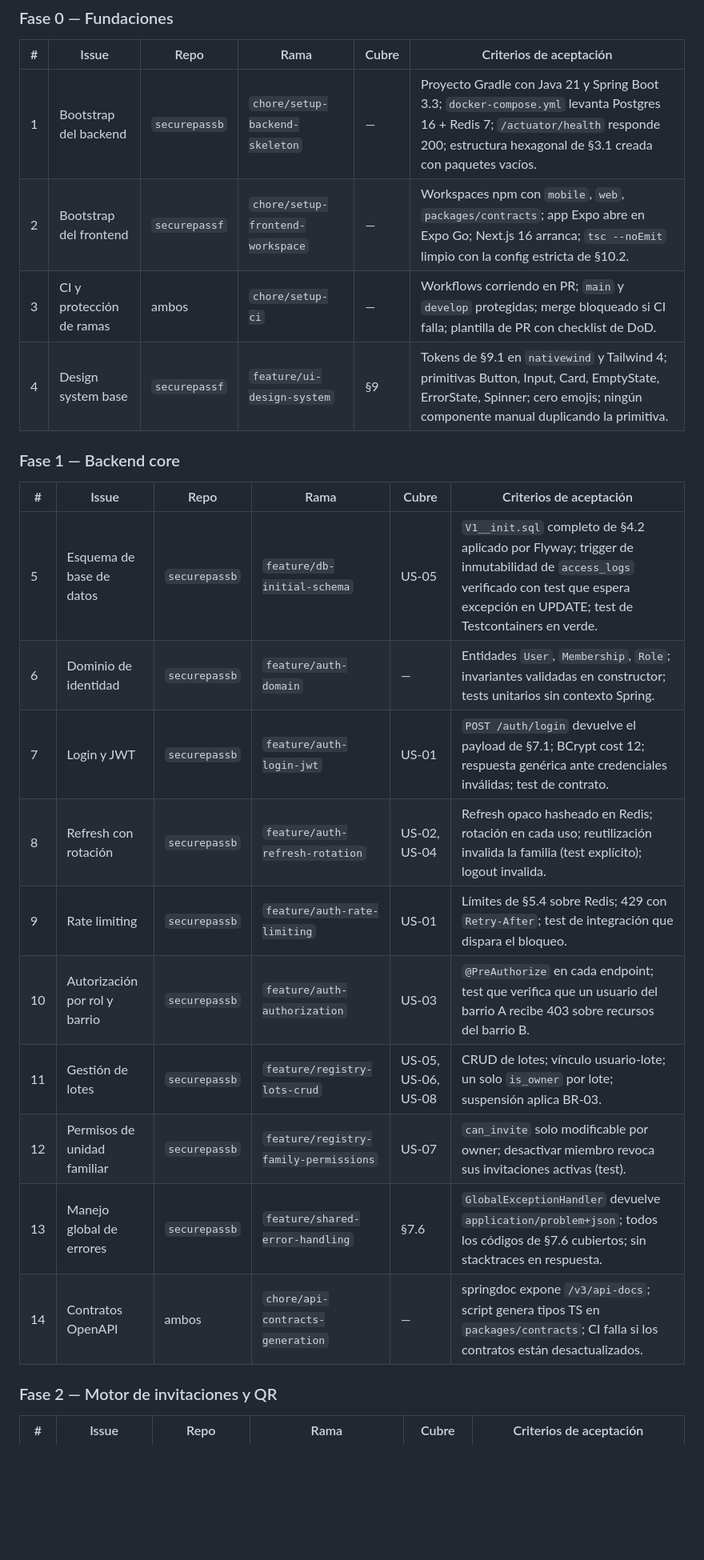
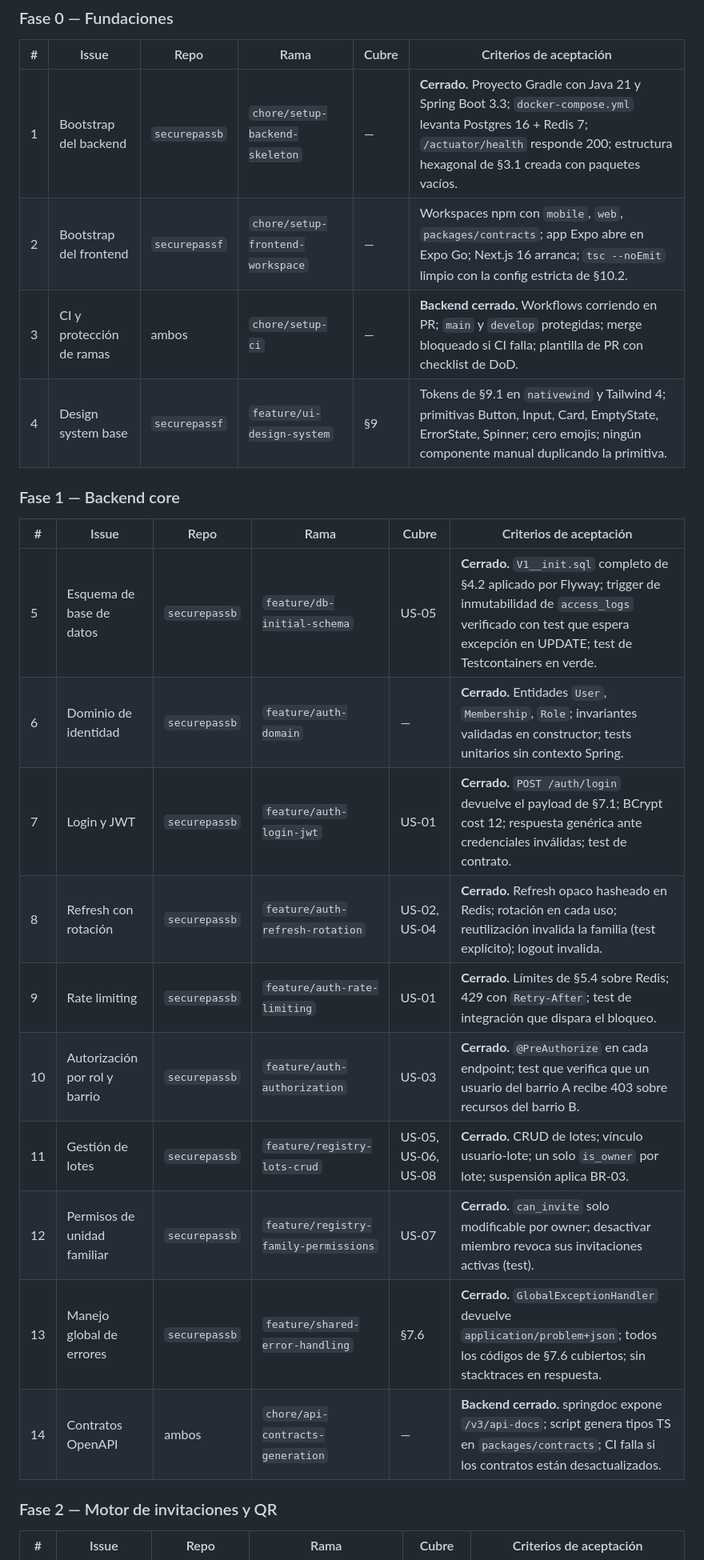
Before and after one commit to Menguitahh/acr-securepassb, a Markdown page: spec.md, the part around one of its changes. Shown at 80% size. Drawn GitHub-style; blank space fills up the shorter version.

```diff
--- a/spec.md
+++ b/spec.md
@@ -1586,25 +1586,25 @@ Cada issue lleva: rama exacta, repositorio, historias que cubre y criterios de a
 
 | # | Issue | Repo | Rama | Cubre | Criterios de aceptación |
 |---|---|---|---|---|---|
-| 1 | Bootstrap del backend | `securepassb` | `chore/setup-backend-skeleton` | — | Proyecto Gradle con Java 21 y Spring Boot 3.3; `docker-compose.yml` levanta Postgres 16 + Redis 7; `/actuator/health` responde 200; estructura hexagonal de §3.1 creada con paquetes vacíos. |
+| 1 | Bootstrap del backend | `securepassb` | `chore/setup-backend-skeleton` | — | **Cerrado.** Proyecto Gradle con Java 21 y Spring Boot 3.3; `docker-compose.yml` levanta Postgres 16 + Redis 7; `/actuator/health` responde 200; estructura hexagonal de §3.1 creada con paquetes vacíos. |
 | 2 | Bootstrap del frontend | `securepassf` | `chore/setup-frontend-workspace` | — | Workspaces npm con `mobile`, `web`, `packages/contracts`; app Expo abre en Expo Go; Next.js 16 arranca; `tsc --noEmit` limpio con la config estricta de §10.2. |
-| 3 | CI y protección de ramas | ambos | `chore/setup-ci` | — | Workflows corriendo en PR; `main` y `develop` protegidas; merge bloqueado si CI falla; plantilla de PR con checklist de DoD. |
+| 3 | CI y protección de ramas | ambos | `chore/setup-ci` | — | **Backend cerrado.** Workflows corriendo en PR; `main` y `develop` protegidas; merge bloqueado si CI falla; plantilla de PR con checklist de DoD. |
 | 4 | Design system base | `securepassf` | `feature/ui-design-system` | §9 | Tokens de §9.1 en `nativewind` y Tailwind 4; primitivas Button, Input, Card, EmptyState, ErrorState, Spinner; cero emojis; ningún componente manual duplicando la primitiva. |
 
 ### Fase 1 — Backend core
 
 | # | Issue | Repo | Rama | Cubre | Criterios de aceptación |
 |---|---|---|---|---|---|
-| 5 | Esquema de base de datos | `securepassb` | `feature/db-initial-schema` | US-05 | `V1__init.sql` completo de §4.2 aplicado por Flyway; trigger de inmutabilidad de `access_logs` verificado con test que espera excepción en UPDATE; test de Testcontainers en verde. |
-| 6 | Dominio de identidad | `securepassb` | `feature/auth-domain` | — | Entidades `User`, `Membership`, `Role`; invariantes validadas en constructor; tests unitarios sin contexto Spring. |
-| 7 | Login y JWT | `securepassb` | `feature/auth-login-jwt` | US-01 | `POST /auth/login` devuelve el payload de §7.1; BCrypt cost 12; respuesta genérica ante credenciales inválidas; test de contrato. |
-| 8 | Refresh con rotación | `securepassb` | `feature/auth-refresh-rotation` | US-02, US-04 | Refresh opaco hasheado en Redis; rotación en cada uso; reutilización invalida la familia (test explícito); logout invalida. |
-| 9 | Rate limiting | `securepassb` | `feature/auth-rate-limiting` | US-01 | Límites de §5.4 sobre Redis; 429 con `Retry-After`; test de integración que dispara el bloqueo. |
-| 10 | Autorización por rol y barrio | `securepassb` | `feature/auth-authorization` | US-03 | `@PreAuthorize` en cada endpoint; test que verifica que un usuario del barrio A recibe 403 sobre recursos del barrio B. |
-| 11 | Gestión de lotes | `securepassb` | `feature/registry-lots-crud` | US-05, US-06, US-08 | CRUD de lotes; vínculo usuario-lote; un solo `is_owner` por lote; suspensión aplica BR-03. |
-| 12 | Permisos de unidad familiar | `securepassb` | `feature/registry-family-permissions` | US-07 | `can_invite` solo modificable por owner; desactivar miembro revoca sus invitaciones activas (test). |
-| 13 | Manejo global de errores | `securepassb` | `feature/shared-error-handling` | §7.6 | `GlobalExceptionHandler` devuelve `application/problem+json`; todos los códigos de §7.6 cubiertos; sin stacktraces en respuesta. |
-| 14 | Contratos OpenAPI | ambos | `chore/api-contracts-generation` | — | springdoc expone `/v3/api-docs`; script genera tipos TS en `packages/contracts`; CI falla si los contratos están desactualizados. |
+| 5 | Esquema de base de datos | `securepassb` | `feature/db-initial-schema` | US-05 | **Cerrado.** `V1__init.sql` completo de §4.2 aplicado por Flyway; trigger de inmutabilidad de `access_logs` verificado con test que espera excepción en UPDATE; test de Testcontainers en verde. |
+| 6 | Dominio de identidad | `securepassb` | `feature/auth-domain` | — | **Cerrado.** Entidades `User`, `Membership`, `Role`; invariantes validadas en constructor; tests unitarios sin contexto Spring. |
+| 7 | Login y JWT | `securepassb` | `feature/auth-login-jwt` | US-01 | **Cerrado.** `POST /auth/login` devuelve el payload de §7.1; BCrypt cost 12; respuesta genérica ante credenciales inválidas; test de contrato. |
+| 8 | Refresh con rotación | `securepassb` | `feature/auth-refresh-rotation` | US-02, US-04 | **Cerrado.** Refresh opaco hasheado en Redis; rotación en cada uso; reutilización invalida la familia (test explícito); logout invalida. |
+| 9 | Rate limiting | `securepassb` | `feature/auth-rate-limiting` | US-01 | **Cerrado.** Límites de §5.4 sobre Redis; 429 con `Retry-After`; test de integración que dispara el bloqueo. |
+| 10 | Autorización por rol y barrio | `securepassb` | `feature/auth-authorization` | US-03 | **Cerrado.** `@PreAuthorize` en cada endpoint; test que verifica que un usuario del barrio A recibe 403 sobre recursos del barrio B. |
+| 11 | Gestión de lotes | `securepassb` | `feature/registry-lots-crud` | US-05, US-06, US-08 | **Cerrado.** CRUD de lotes; vínculo usuario-lote; un solo `is_owner` por lote; suspensión aplica BR-03. |
+| 12 | Permisos de unidad familiar | `securepassb` | `feature/registry-family-permissions` | US-07 | **Cerrado.** `can_invite` solo modificable por owner; desactivar miembro revoca sus invitaciones activas (test). |
+| 13 | Manejo global de errores | `securepassb` | `feature/shared-error-handling` | §7.6 | **Cerrado.** `GlobalExceptionHandler` devuelve `application/problem+json`; todos los códigos de §7.6 cubiertos; sin stacktraces en respuesta. |
+| 14 | Contratos OpenAPI | ambos | `chore/api-contracts-generation` | — | **Backend cerrado.** springdoc expone `/v3/api-docs`; script genera tipos TS en `packages/contracts`; CI falla si los contratos están desactualizados. |
 
 ### Fase 2 — Motor de invitaciones y QR
 
```
Also changed, not shown: other parts of spec.md (+36 -36 lines).
